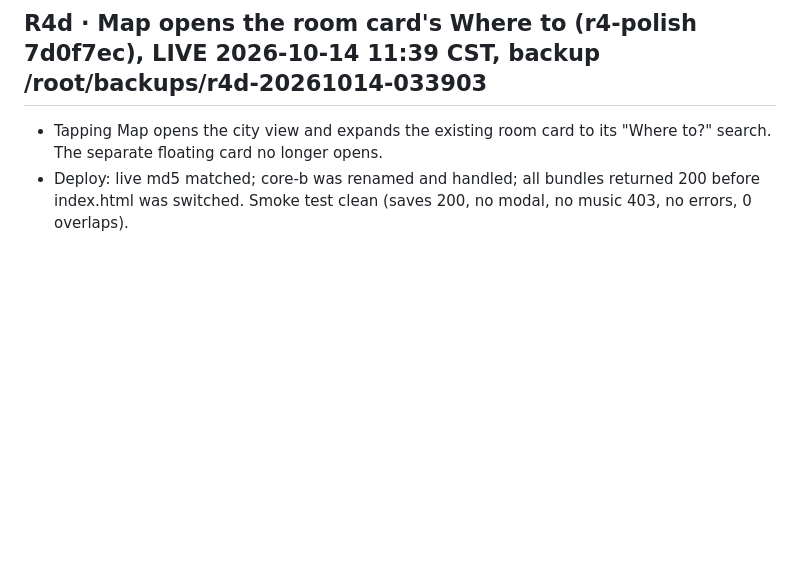
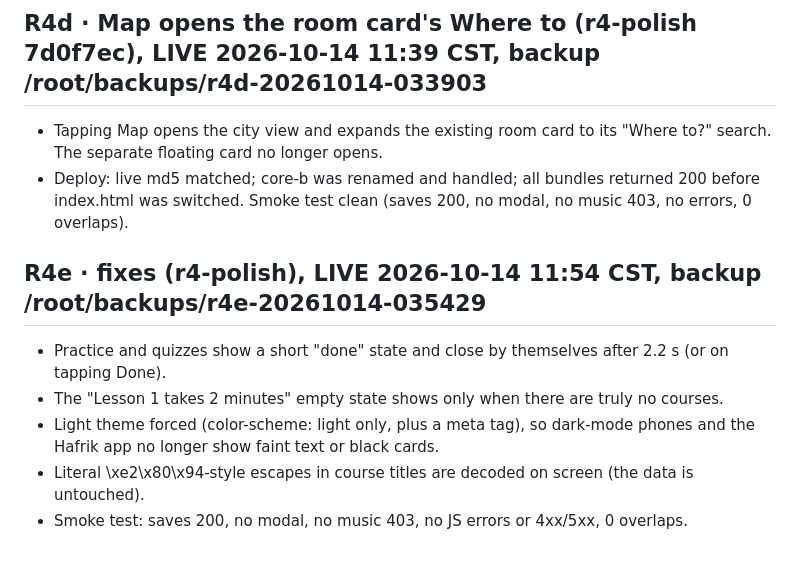
Before and after one commit to theglitzhub8/CHINA-LIFE, a Markdown page: RELEASES.md, the part around the change. Rendered like a GitHub page; blank space fills up the shorter version.

Commit message:
RELEASES: R4e live

```diff
--- a/RELEASES.md
+++ b/RELEASES.md
@@ -108,3 +108,10 @@ Every server-side money change goes through the ledger (`chinalife_economy_actio
 ## R4d · Map opens the room card's Where to (r4-polish 7d0f7ec), LIVE 2026-10-14 11:39 CST, backup /root/backups/r4d-20261014-033903
 - Tapping Map opens the city view and expands the existing room card to its "Where to?" search. The separate floating card no longer opens.
 - Deploy: live md5 matched; core-b was renamed and handled; all bundles returned 200 before index.html was switched. Smoke test clean (saves 200, no modal, no music 403, no errors, 0 overlaps).
+
+## R4e · fixes (r4-polish), LIVE 2026-10-14 11:54 CST, backup /root/backups/r4e-20261014-035429
+- Practice and quizzes show a short "done" state and close by themselves after 2.2 s (or on tapping Done).
+- The "Lesson 1 takes 2 minutes" empty state shows only when there are truly no courses.
+- Light theme forced (color-scheme: light only, plus a meta tag), so dark-mode phones and the Hafrik app no longer show faint text or black cards.
+- Literal \xe2\x80\x94-style escapes in course titles are decoded on screen (the data is untouched).
+- Smoke test: saves 200, no modal, no music 403, no JS errors or 4xx/5xx, 0 overlaps.
```
